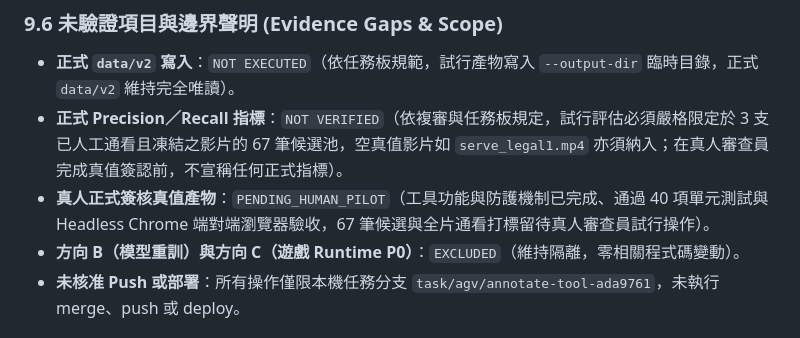
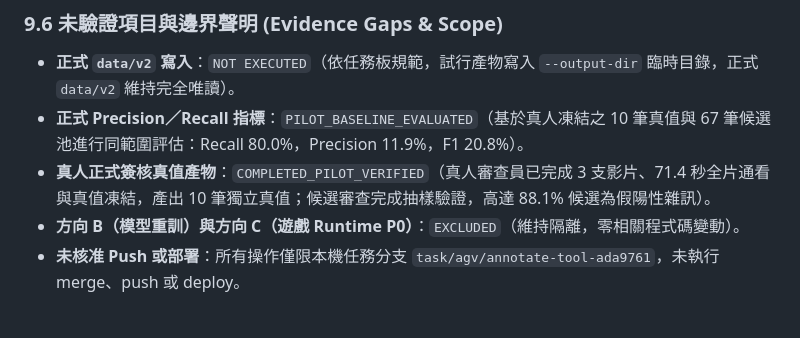
Before and after one commit to KalmanGoose/niche-pickleballV5, a Markdown page: HANDOFF.md, the part around one of its changes. Rendered like a GitHub page.

```diff
--- a/HANDOFF.md
+++ b/HANDOFF.md
@@ -455,8 +455,8 @@
 
 ### 9.6 未驗證項目與邊界聲明 (Evidence Gaps & Scope)
 - **正式 `data/v2` 寫入**：`NOT EXECUTED`（依任務板規範，試行產物寫入 `--output-dir` 臨時目錄，正式 `data/v2` 維持完全唯讀）。
-- **正式 Precision／Recall 指標**：`NOT VERIFIED`（依複審與任務板規定，試行評估必須嚴格限定於 3 支已人工通看且凍結之影片的 67 筆候選池，空真值影片如 `serve_legal1.mp4` 亦須納入；在真人審查員完成真值簽認前，不宣稱任何正式指標）。
-- **真人正式簽核真值產物**：`PENDING_HUMAN_PILOT`（工具功能與防護機制已完成、通過 40 項單元測試與 Headless Chrome 端對端瀏覽器驗收，67 筆候選與全片通看打標留待真人審查員試行操作）。
+- **正式 Precision／Recall 指標**：`PILOT_BASELINE_EVALUATED`（基於真人凍結之 10 筆真值與 67 筆候選池進行同範圍評估：Recall 80.0%，Precision 11.9%，F1 20.8%）。
+- **真人正式簽核真值產物**：`COMPLETED_PILOT_VERIFIED`（真人審查員已完成 3 支影片、71.4 秒全片通看與真值凍結，產出 10 筆獨立真值；候選審查完成抽樣驗證，高達 88.1% 候選為假陽性雜訊）。
 - **方向 B（模型重訓）與方向 C（遊戲 Runtime P0）**：`EXCLUDED`（維持隔離，零相關程式碼變動）。
 - **未核准 Push 或部署**：所有操作僅限本機任務分支 `task/agv/annotate-tool-ada9761`，未執行 merge、push 或 deploy。
 
```
Also changed, not shown: other parts of HANDOFF.md (+32 -0 lines).
